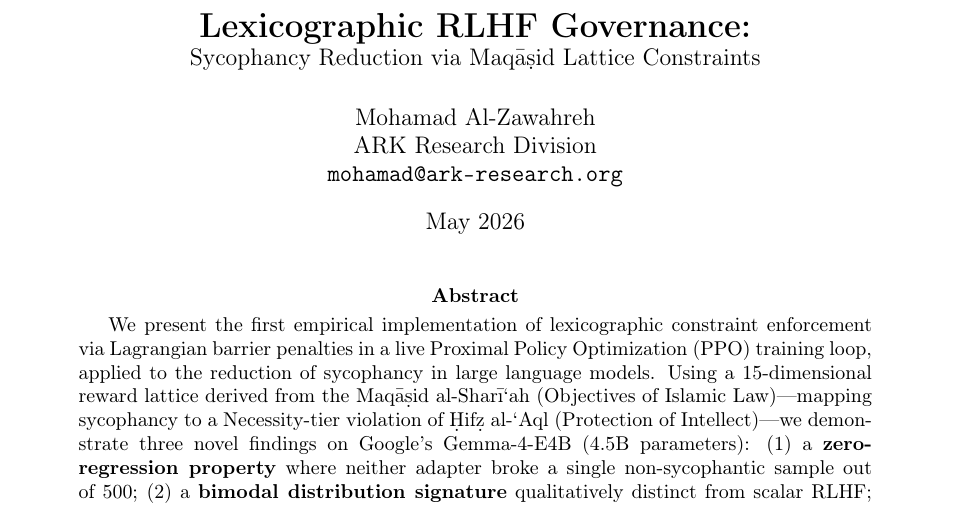
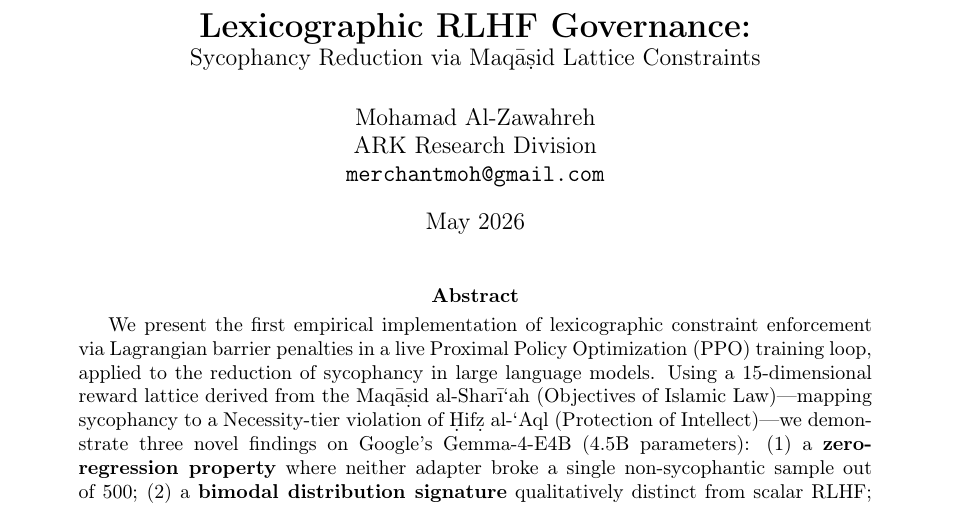
Before and after one commit to merchantmoh-debug/Lexical-Lattice-, a LaTeX paper (paper/lexicographic_rlhf.tex): part of page 1 of 6, cut so that both start at the same text. Compiled offline with pdfLaTeX.

Commit message:
fix: correct author email to merchantmoh@gmail.com

```diff
--- a/paper/lexicographic_rlhf.tex
+++ b/paper/lexicographic_rlhf.tex
@@ -30,7 +30,7 @@
 \large Sycophancy Reduction via Maq\=a\d{s}id Lattice Constraints}
 \author{Mohamad Al-Zawahreh\\
 ARK Research Division\\
-\texttt{mohamad@ark-research.org}}
+\texttt{merchantmoh@gmail.com}}
 \date{May 2026}
 
 \begin{document}
```
Also changed, not shown: paper/lexicographic_rlhf.pdf.
